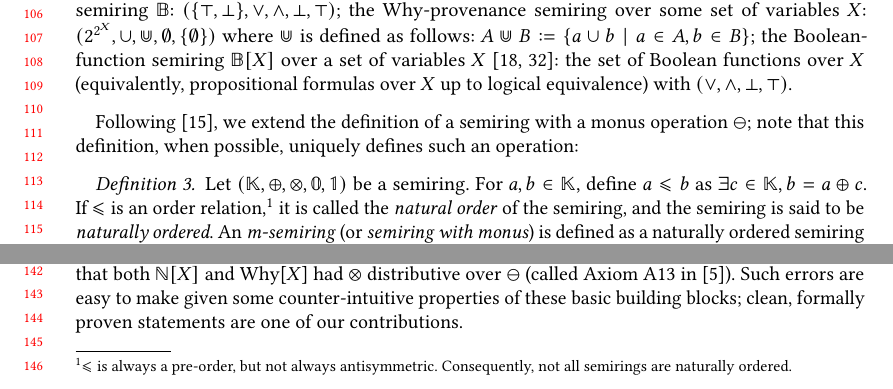
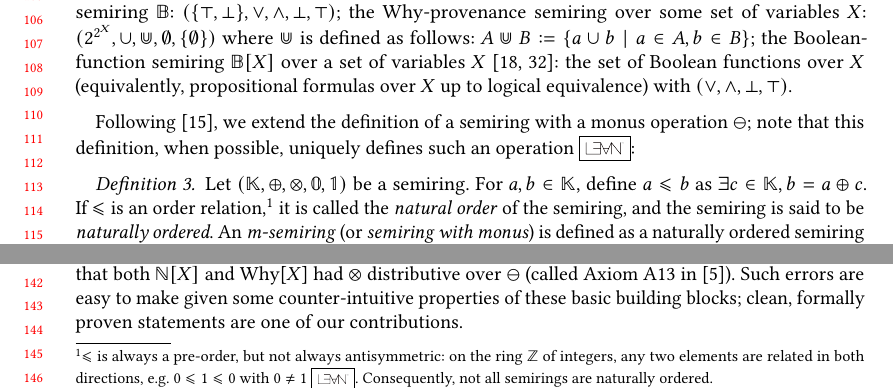
Before and after one commit to pratik2358/provsql_having, a LaTeX paper (main.tex, which reads preliminaries.tex): two parts of page 3 of 40, joined at a grey line, cut so that both start at the same text. Compiled offline with pdfLaTeX.

Commit message:
Example of non-naturally ordered semiring

```diff
--- a/preliminaries.tex
+++ b/preliminaries.tex
@@ -36,14 +36,17 @@ without \sql{HAVING}).
 
 Following~\cite{geerts2010database}, we extend the definition of a semiring with a monus operation $\ominus$;
 note that this definition, when possible, uniquely defines such an
-operation:
+operation \lean{SemiringWithMonus}{monus_unique}:
 \begin{definition} \label{def:m-semiring}
   Let $(\mathbb K, \oplus, \otimes, \mathbb 0, \mathbb 1)$ be a semiring.
   For $a, b\in\mathbb K$, define
 $a\le b$ as $\exists c\in\mathbb K, b = a\oplus c$. If~$\leq$ is an order
 relation,\footnote{$\leq$ is always a
-pre-order, but not always antisymmetric. Consequently, not all semirings
-are naturally ordered.}
+pre-order, but not always antisymmetric: on the ring $\mathbb Z$ of
+integers, any two elements are related in both directions, e.g.\
+$0\le 1\le 0$ with $0\neq 1$
+\lean{SemiringWithMonus}{natural_preorder_not_antisymm}. Consequently,
+not all semirings are naturally ordered.}
 it is called
 the \emph{natural order} of the semiring, and the semiring is said to be
 \emph{naturally ordered}.
```
